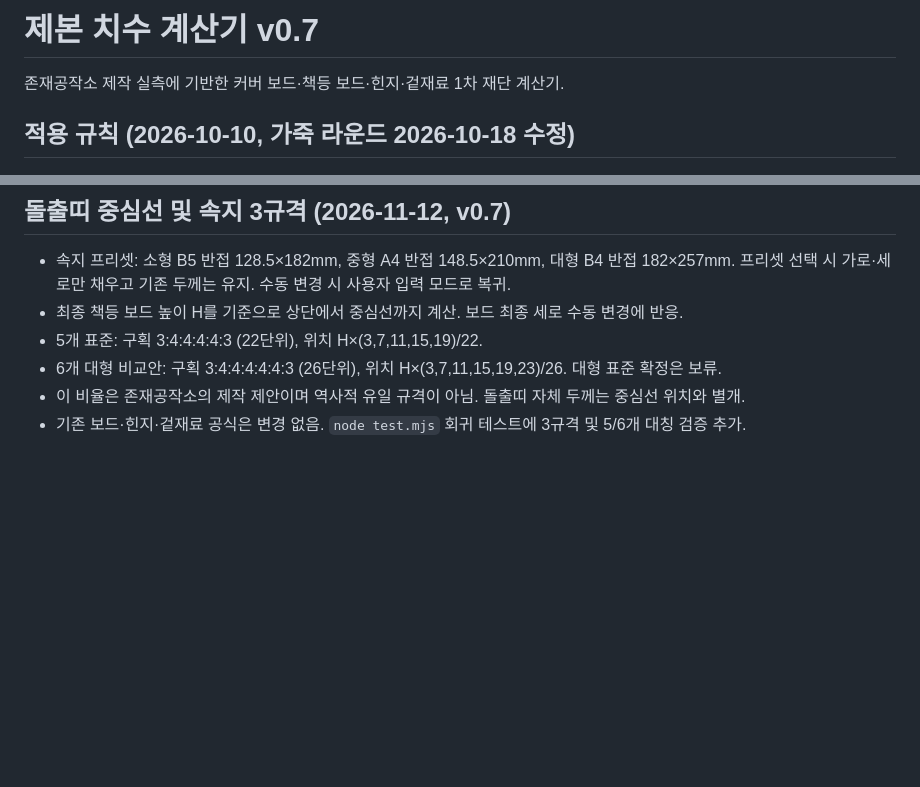
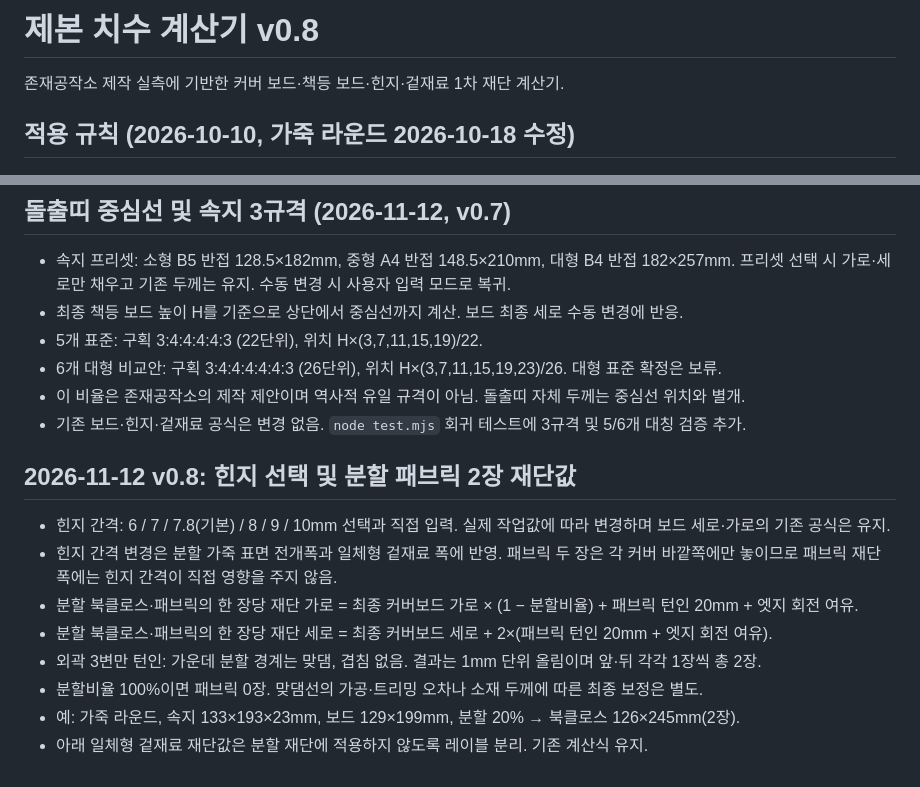
Before and after one commit to vvvysk/bookbinding-size-calculator, a Markdown page: README.md, 2 parts joined by grey strips. Drawn GitHub-style; blank space fills up the shorter version.

Commit message:
v0.8 add split bookcloth cuts and selectable hinge gaps: README.md

```diff
--- a/README.md
+++ b/README.md
@@ -1,4 +1,4 @@
-# 제본 치수 계산기 v0.7
+# 제본 치수 계산기 v0.8
 
 존재공작소 제작 실측에 기반한 커버 보드·책등 보드·힌지·겉재료 1차 재단 계산기.
 
@@ -67,3 +67,15 @@
 - 6개 대형 비교안: 구획 3:4:4:4:4:4:3 (26단위), 위치 H×(3,7,11,15,19,23)/26. 대형 표준 확정은 보류.
 - 이 비율은 존재공작소의 제작 제안이며 역사적 유일 규격이 아님. 돌출띠 자체 두께는 중심선 위치와 별개.
 - 기존 보드·힌지·겉재료 공식은 변경 없음. `node test.mjs` 회귀 테스트에 3규격 및 5/6개 대칭 검증 추가.
+
+
+## 2026-11-12 v0.8: 힌지 선택 및 분할 패브릭 2장 재단값
+
+- 힌지 간격: 6 / 7 / 7.8(기본) / 8 / 9 / 10mm 선택과 직접 입력. 실제 작업값에 따라 변경하며 보드 세로·가로의 기존 공식은 유지.
+- 힌지 간격 변경은 분할 가죽 표면 전개폭과 일체형 겉재료 폭에 반영. 패브릭 두 장은 각 커버 바깥쪽에만 놓이므로 패브릭 재단 폭에는 힌지 간격이 직접 영향을 주지 않음.
+- 분할 북클로스·패브릭의 한 장당 재단 가로 = 최종 커버보드 가로 × (1 − 분할비율) + 패브릭 턴인 20mm + 엣지 회전 여유.
+- 분할 북클로스·패브릭의 한 장당 재단 세로 = 최종 커버보드 세로 + 2×(패브릭 턴인 20mm + 엣지 회전 여유).
+- 외곽 3변만 턴인: 가운데 분할 경계는 맞댐, 겹침 없음. 결과는 1mm 단위 올림이며 앞·뒤 각각 1장씩 총 2장.
+- 분할비율 100%이면 패브릭 0장. 맞댐선의 가공·트리밍 오차나 소재 두께에 따른 최종 보정은 별도.
+- 예: 가죽 라운드, 속지 133×193×23mm, 보드 129×199mm, 분할 20% → 북클로스 126×245mm(2장).
+- 아래 일체형 겉재료 재단값은 분할 재단에 적용하지 않도록 레이블 분리. 기존 계산식 유지.
```
